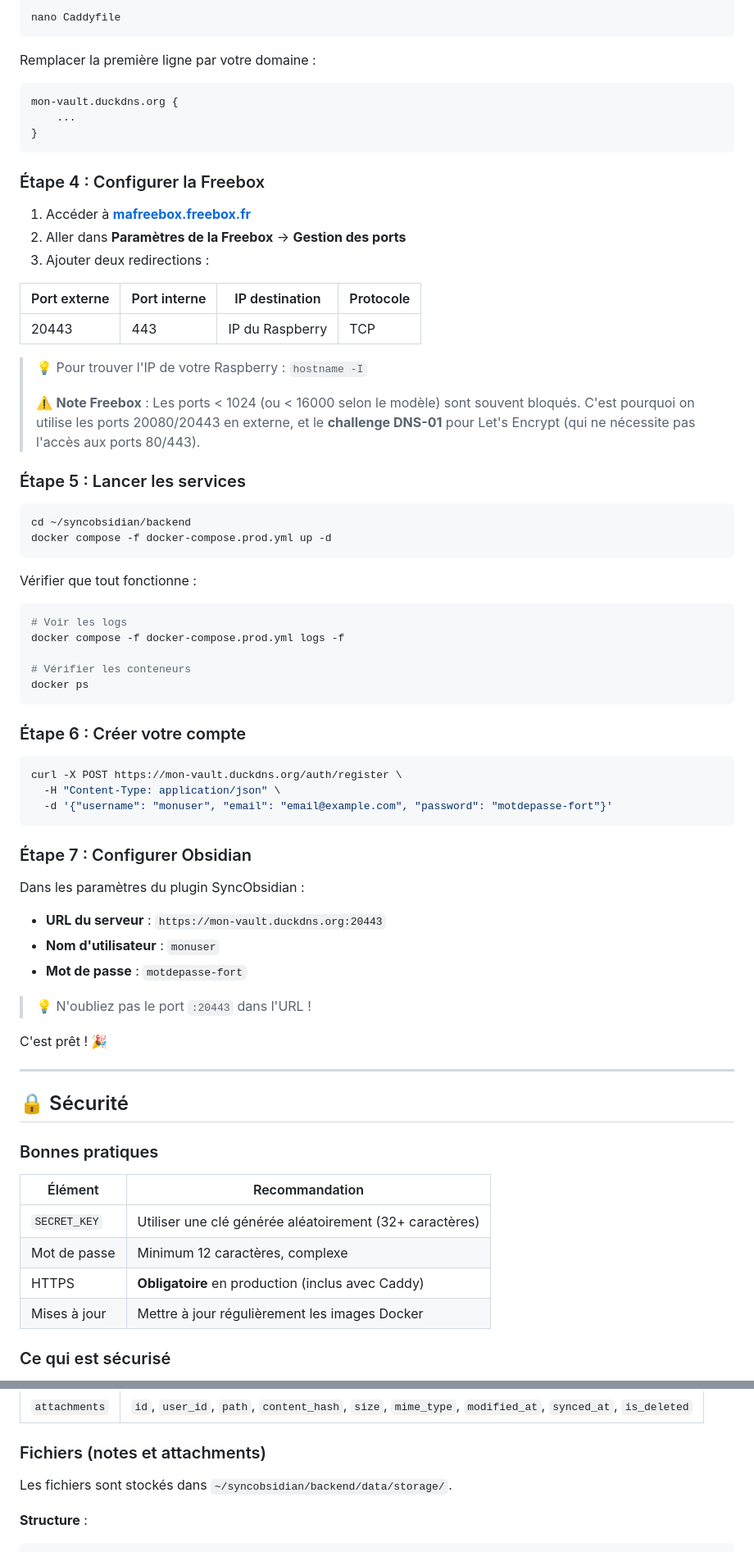
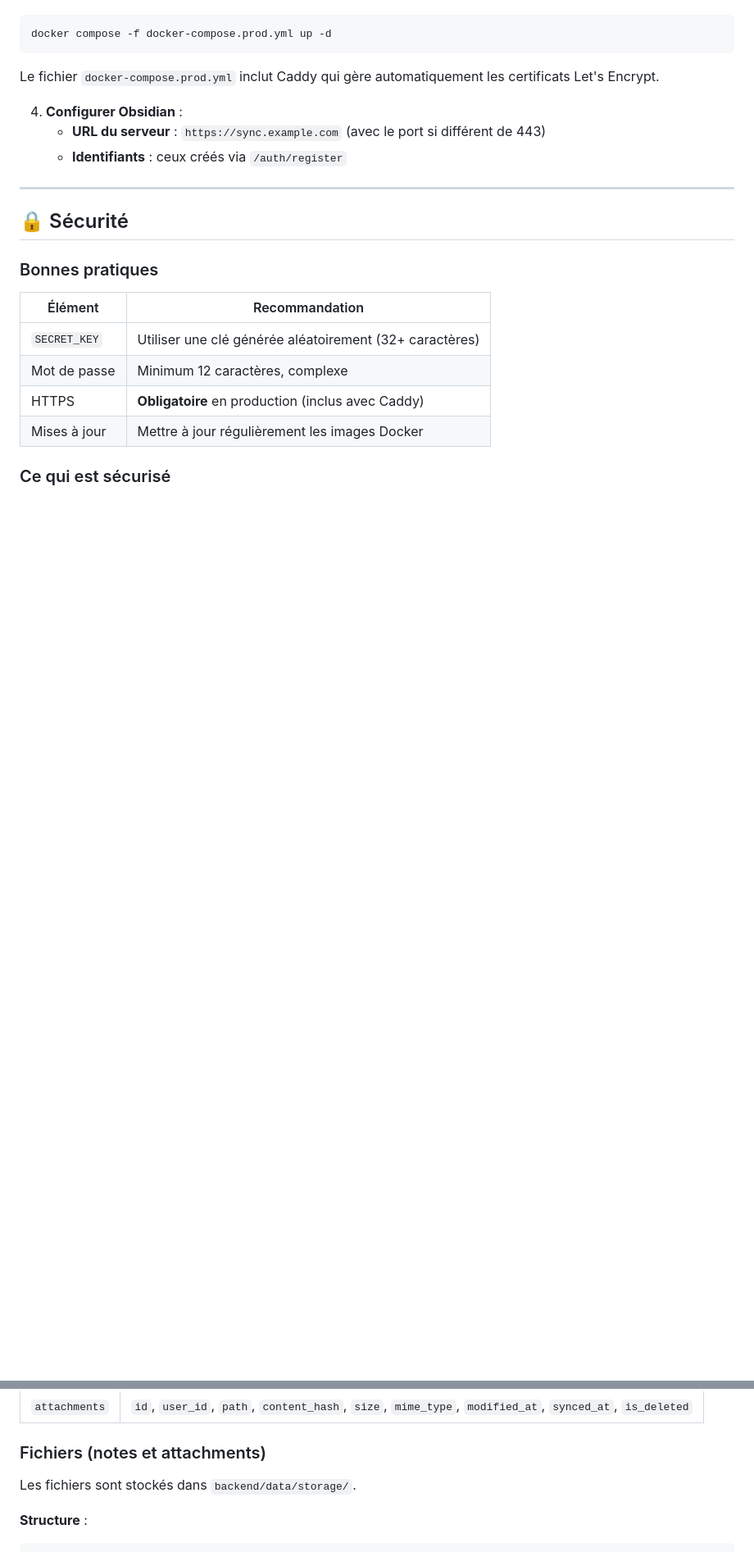
Before and after one commit to daffycricket/sync-obsidian, a Markdown page: README.md, 2 parts joined by grey strips. Shown at 82% size. Drawn GitHub-style; blank space fills up the shorter version.

````diff
--- a/README.md
+++ b/README.md
@@ -145,64 +89,12 @@ DOMAIN=mon-vault.duckdns.org
 ```bash
-nano Caddyfile
-```
-
-Remplacer la première ligne par votre domaine :
-```
-mon-vault.duckdns.org {
-    ...
-}
-```
-
-### Étape 4 : Configurer la Freebox
-
-1. Accéder à **[mafreebox.freebox.fr](http://mafreebox.freebox.fr)**
-2. Aller dans **Paramètres de la Freebox** → **Gestion des ports**
-3. Ajouter deux redirections :
-
-| Port externe | Port interne | IP destination | Protocole |
-|--------------|--------------|----------------|-----------|
-| 20443        | 443          | IP du Raspberry | TCP      |
-
-> 💡 Pour trouver l'IP de votre Raspberry : `hostname -I`
->
-> ⚠️ **Note Freebox** : Les ports < 1024 (ou < 16000 selon le modèle) sont souvent bloqués.
-> C'est pourquoi on utilise les ports 20080/20443 en externe, et le **challenge DNS-01**
-> pour Let's Encrypt (qui ne nécessite pas l'accès aux ports 80/443).
-
-### Étape 5 : Lancer les services
-
-```bash
-cd ~/syncobsidian/backend
 docker compose -f docker-compose.prod.yml up -d
 ```
 
-Vérifier que tout fonctionne :
-```bash
-# Voir les logs
-docker compose -f docker-compose.prod.yml logs -f
+Le fichier `docker-compose.prod.yml` inclut Caddy qui gère automatiquement les certificats Let's Encrypt.
 
-# Vérifier les conteneurs
-docker ps
-```
-
-### Étape 6 : Créer votre compte
-
-```bash
-curl -X POST https://mon-vault.duckdns.org/auth/register \
-  -H "Content-Type: application/json" \
-  -d '{"username": "monuser", "email": "email@example.com", "password": "motdepasse-fort"}'
-```
-
-### Étape 7 : Configurer Obsidian
-
-Dans les paramètres du plugin SyncObsidian :
-- **URL du serveur** : `https://mon-vault.duckdns.org:20443`
-- **Nom d'utilisateur** : `monuser`
-- **Mot de passe** : `motdepasse-fort`
-
-> 💡 N'oubliez pas le port `:20443` dans l'URL !
-
-C'est prêt ! 🎉
+4. **Configurer Obsidian** :
+   - **URL du serveur** : `https://sync.example.com` (avec le port si différent de 443)
+   - **Identifiants** : ceux créés via `/auth/register`
 
 ---
 
@@ -455,7 +339,7 @@ DELETE FROM users WHERE id = 1;
 
 ### Fichiers (notes et attachments)
 
-Les fichiers sont stockés dans `~/syncobsidian/backend/data/storage/`.
+Les fichiers sont stockés dans `backend/data/storage/`.
 
 **Structure** :
 ```
````
Also changed, not shown: other parts of README.md (+23 -87 lines).
